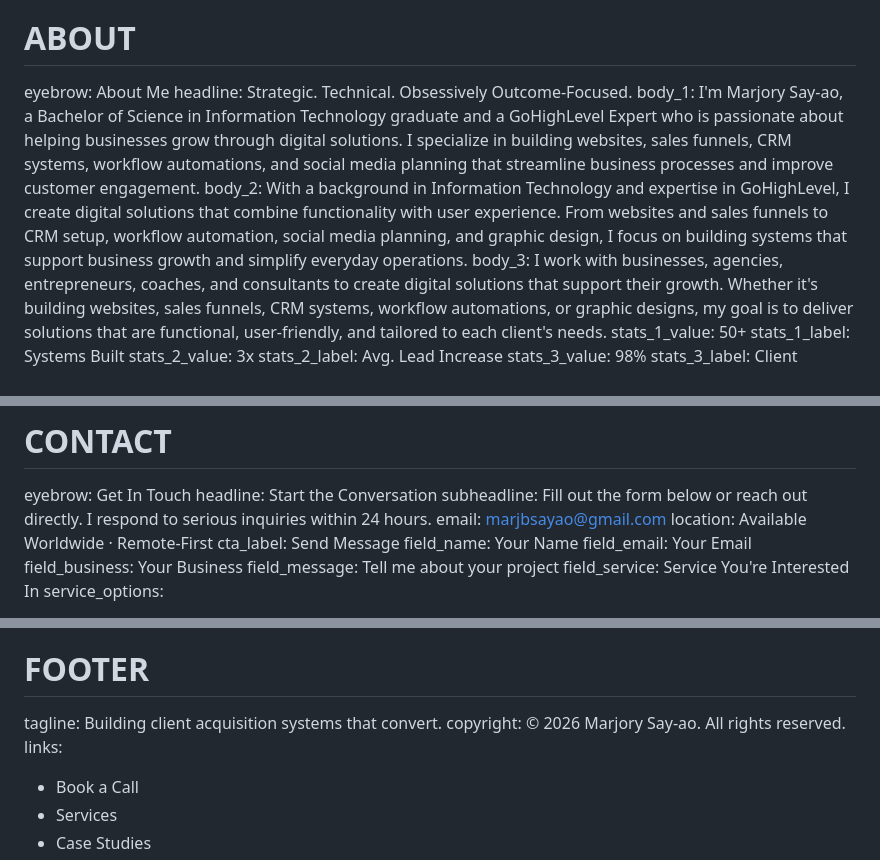
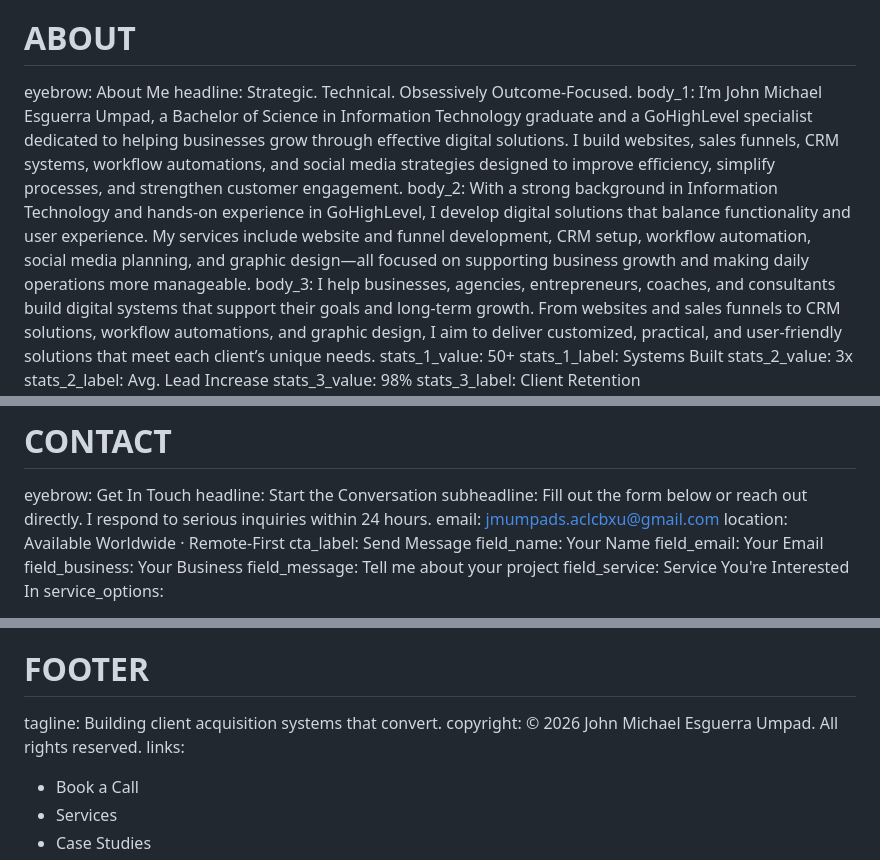
Before and after one commit to jmumpadsaclcbxu-cmd/shesh, a Markdown page: assets/content.md, 3 parts joined by grey strips. Drawn GitHub-style.

```diff
--- a/assets/content.md
+++ b/assets/content.md
@@ -30,9 +30,12 @@ badge: 50+ Client Systems Deployed
 # ABOUT
 eyebrow: About Me
 headline: Strategic. Technical. Obsessively Outcome-Focused.
-body_1: I'm Marjory Say-ao, a Bachelor of Science in Information Technology graduate and a GoHighLevel Expert who is passionate about helping businesses grow through digital solutions. I specialize in building websites, sales funnels, CRM systems, workflow automations, and social media planning that streamline business processes and improve customer engagement.
-body_2: With a background in Information Technology and expertise in GoHighLevel, I create digital solutions that combine functionality with user experience. From websites and sales funnels to CRM setup, workflow automation, social media planning, and graphic design, I focus on building systems that support business growth and simplify everyday operations.
-body_3: I work with businesses, agencies, entrepreneurs, coaches, and consultants to create digital solutions that support their growth. Whether it's building websites, sales funnels, CRM systems, workflow automations, or graphic designs, my goal is to deliver solutions that are functional, user-friendly, and tailored to each client's needs.
+body_1:
+I’m John Michael Esguerra Umpad, a Bachelor of Science in Information Technology graduate and a GoHighLevel specialist dedicated to helping businesses grow through effective digital solutions. I build websites, sales funnels, CRM systems, workflow automations, and social media strategies designed to improve efficiency, simplify processes, and strengthen customer engagement.
+body_2:
+With a strong background in Information Technology and hands-on experience in GoHighLevel, I develop digital solutions that balance functionality and user experience. My services include website and funnel development, CRM setup, workflow automation, social media planning, and graphic design—all focused on supporting business growth and making daily operations more manageable.
+body_3:
+I help businesses, agencies, entrepreneurs, coaches, and consultants build digital systems that support their goals and long-term growth. From websites and sales funnels to CRM solutions, workflow automations, and graphic design, I aim to deliver customized, practical, and user-friendly solutions that meet each client’s unique needs.
 stats_1_value: 50+
 stats_1_label: Systems Built
 stats_2_value: 3x
@@ -199,7 +202,7 @@ cta_note: Let's discuss your project and find the right solution for your busine
 eyebrow: Get In Touch
 headline: Start the Conversation
 subheadline: Fill out the form below or reach out directly. I respond to serious inquiries within 24 hours.
-email: marjbsayao@gmail.com
+email: jmumpads.aclcbxu@gmail.com
 location: Available Worldwide · Remote-First
 cta_label: Send Message
 field_name: Your Name
@@ -217,7 +220,7 @@ service_options:
 
 # FOOTER
 tagline: Building client acquisition systems that convert.
-copyright: © 2026 Marjory Say-ao. All rights reserved.
+copyright: © 2026 John Michael Esguerra Umpad. All rights reserved.
 links:
 - Book a Call
 - Services
```
